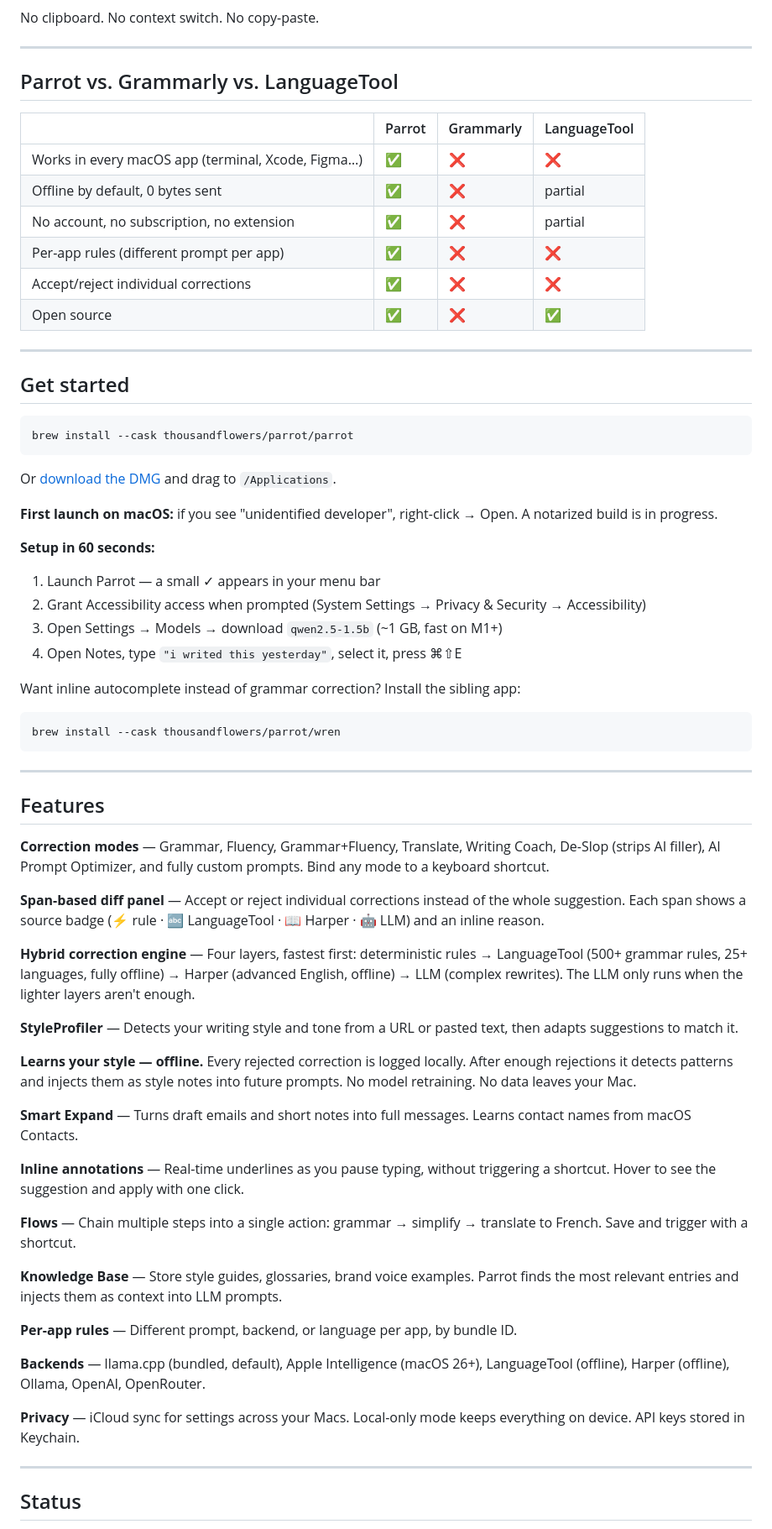
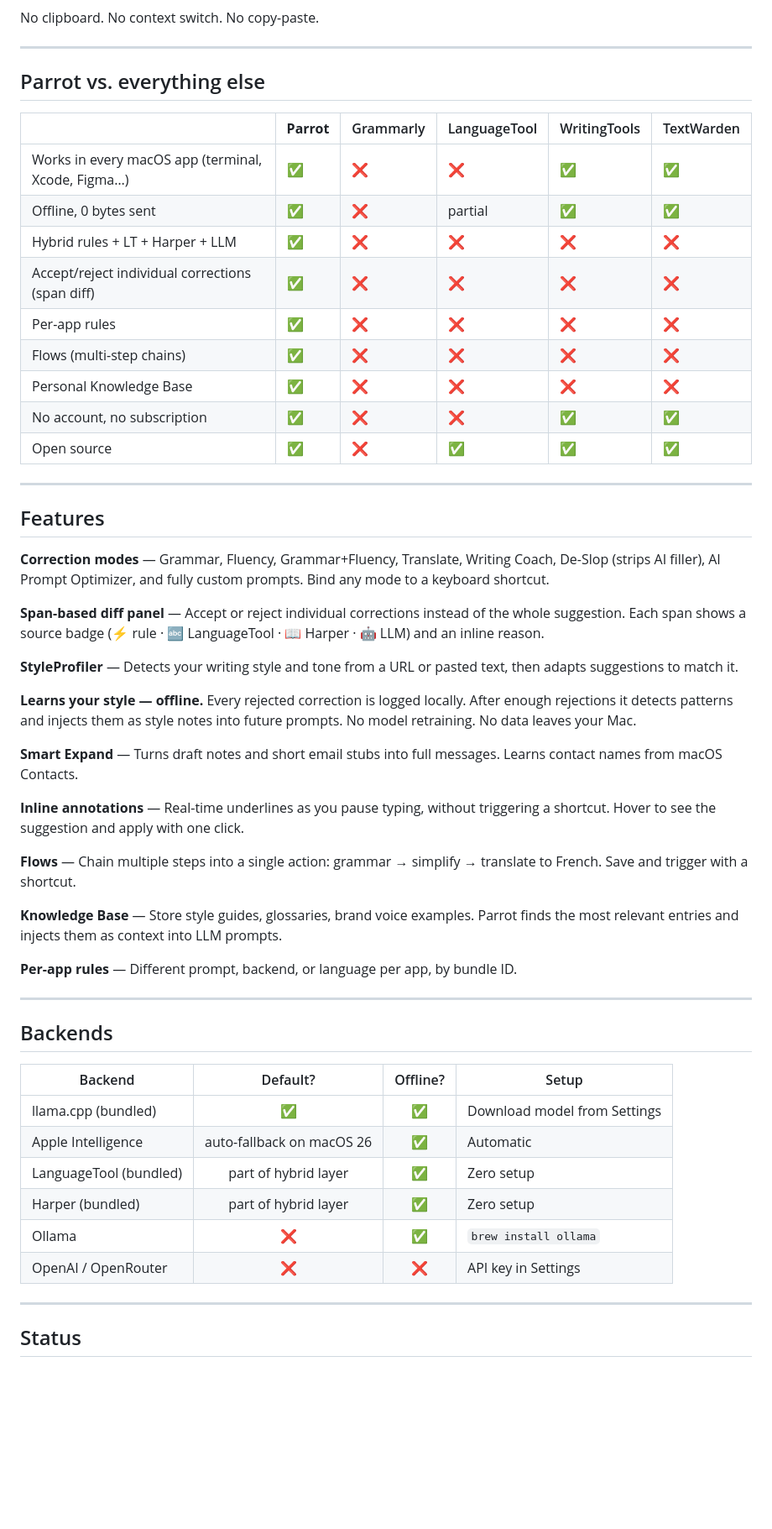
Before and after one commit to thousandflowers/Parrot, a Markdown page: README.md, the part around one of its changes. Shown at 84% size. Drawn GitHub-style; blank space fills up the shorter version.

Commit message:
Revise README for improved instructions and grammar
Updated README.md for clarity and added quickstart instructions.

````diff
--- a/README.md
+++ b/README.md
@@ -56,40 +78,19 @@ No clipboard. No context switch. No copy-paste.
 
 ---
 
-## Parrot vs. Grammarly vs. LanguageTool
+## Parrot vs. everything else
 
-|  | Parrot | Grammarly | LanguageTool |
-|---|---|---|---|
-| Works in every macOS app (terminal, Xcode, Figma…) | ✅ | ❌ | ❌ |
-| Offline by default, 0 bytes sent | ✅ | ❌ | partial |
-| No account, no subscription, no extension | ✅ | ❌ | partial |
-| Per-app rules (different prompt per app) | ✅ | ❌ | ❌ |
-| Accept/reject individual corrections | ✅ | ❌ | ❌ |
-| Open source | ✅ | ❌ | ✅ |
-
----
-
-## Get started
-
-```bash
-brew install --cask thousandflowers/parrot/parrot
-```
-
-Or [download the DMG](https://github.com/thousandflowers/Parrot/releases) and drag to `/Applications`.
-
-**First launch on macOS:** if you see "unidentified developer", right-click → Open. A notarized build is in progress.
-
-**Setup in 60 seconds:**
-1. Launch Parrot — a small ✓ appears in your menu bar
-2. Grant Accessibility access when prompted (System Settings → Privacy & Security → Accessibility)
-3. Open Settings → Models → download `qwen2.5-1.5b` (~1 GB, fast on M1+)
-4. Open Notes, type `"i writed this yesterday"`, select it, press ⌘⇧E
-
-Want inline autocomplete instead of grammar correction? Install the sibling app:
-
-```bash
-brew install --cask thousandflowers/parrot/wren
-```
+|  | **Parrot** | Grammarly | LanguageTool | WritingTools | TextWarden |
+|---|---|---|---|---|---|
+| Works in every macOS app (terminal, Xcode, Figma…) | ✅ | ❌ | ❌ | ✅ | ✅ |
+| Offline, 0 bytes sent | ✅ | ❌ | partial | ✅ | ✅ |
+| Hybrid rules + LT + Harper + LLM | ✅ | ❌ | ❌ | ❌ | ❌ |
+| Accept/reject individual corrections (span diff) | ✅ | ❌ | ❌ | ❌ | ❌ |
+| Per-app rules | ✅ | ❌ | ❌ | ❌ | ❌ |
+| Flows (multi-step chains) | ✅ | ❌ | ❌ | ❌ | ❌ |
+| Personal Knowledge Base | ✅ | ❌ | ❌ | ❌ | ❌ |
+| No account, no subscription | ✅ | ❌ | ❌ | ✅ | ✅ |
+| Open source | ✅ | ❌ | ✅ | ✅ | ✅ |
 
 ---
 
@@ -99,13 +100,11 @@ brew install --cask thousandflowers/parrot/wren
 
 **Span-based diff panel** — Accept or reject individual corrections instead of the whole suggestion. Each span shows a source badge (⚡ rule · 🔤 LanguageTool · 📖 Harper · 🤖 LLM) and an inline reason.
 
-**Hybrid correction engine** — Four layers, fastest first: deterministic rules → LanguageTool (500+ grammar rules, 25+ languages, fully offline) → Harper (advanced English, offline) → LLM (complex rewrites). The LLM only runs when the lighter layers aren't enough.
-
 **StyleProfiler** — Detects your writing style and tone from a URL or pasted text, then adapts suggestions to match it.
 
 **Learns your style — offline.** Every rejected correction is logged locally. After enough rejections it detects patterns and injects them as style notes into future prompts. No model retraining. No data leaves your Mac.
 
-**Smart Expand** — Turns draft emails and short notes into full messages. Learns contact names from macOS Contacts.
+**Smart Expand** — Turns draft notes and short email stubs into full messages. Learns contact names from macOS Contacts.
 
 **Inline annotations** — Real-time underlines as you pause typing, without triggering a shortcut. Hover to see the suggestion and apply with one click.
 
@@ -115,9 +114,18 @@ brew install --cask thousandflowers/parrot/wren
 
 **Per-app rules** — Different prompt, backend, or language per app, by bundle ID.
 
-**Backends** — llama.cpp (bundled, default), Apple Intelligence (macOS 26+), LanguageTool (offline), Harper (offline), Ollama, OpenAI, OpenRouter.
+---
 
-**Privacy** — iCloud sync for settings across your Macs. Local-only mode keeps everything on device. API keys stored in Keychain.
+## Backends
+
+| Backend | Default? | Offline? | Setup |
+|---|:---:|:---:|---|
+| llama.cpp (bundled) | ✅ | ✅ | Download model from Settings |
+| Apple Intelligence | auto-fallback on macOS 26 | ✅ | Automatic |
+| LanguageTool (bundled) | part of hybrid layer | ✅ | Zero setup |
+| Harper (bundled) | part of hybrid layer | ✅ | Zero setup |
+| Ollama | ❌ | ✅ | `brew install ollama` |
+| OpenAI / OpenRouter | ❌ | ❌ | API key in Settings |
 
 ---
 
````
Also changed, not shown: other parts of README.md (+57 -35 lines).
